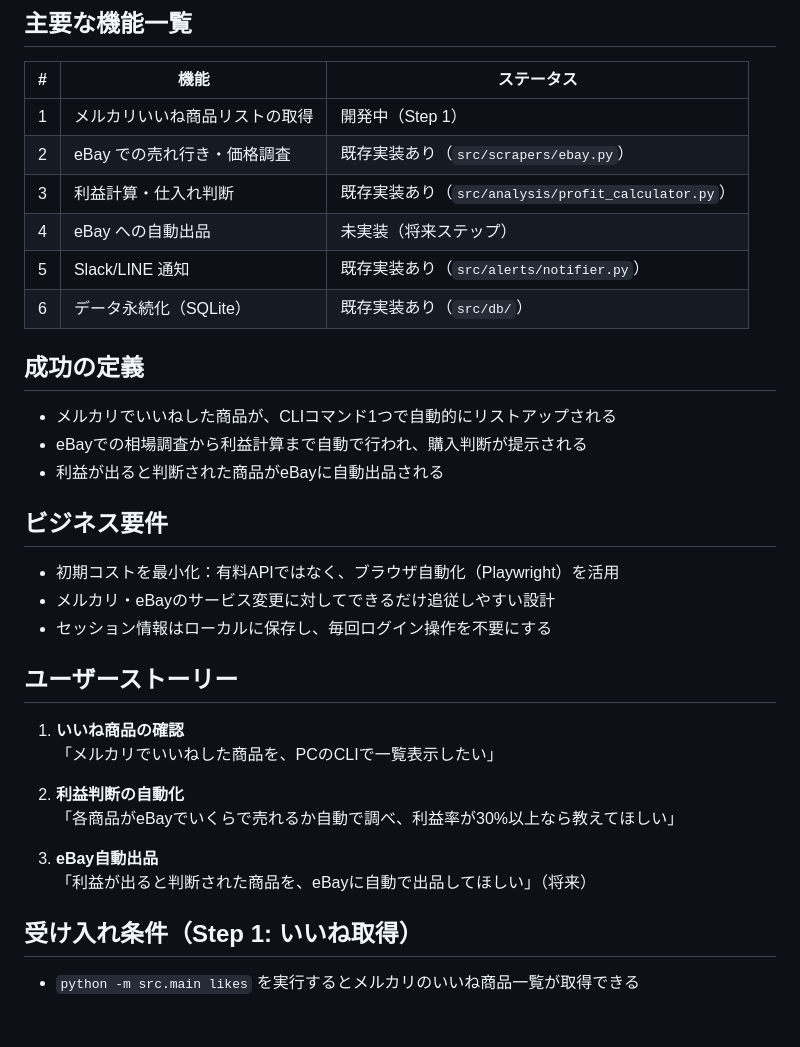
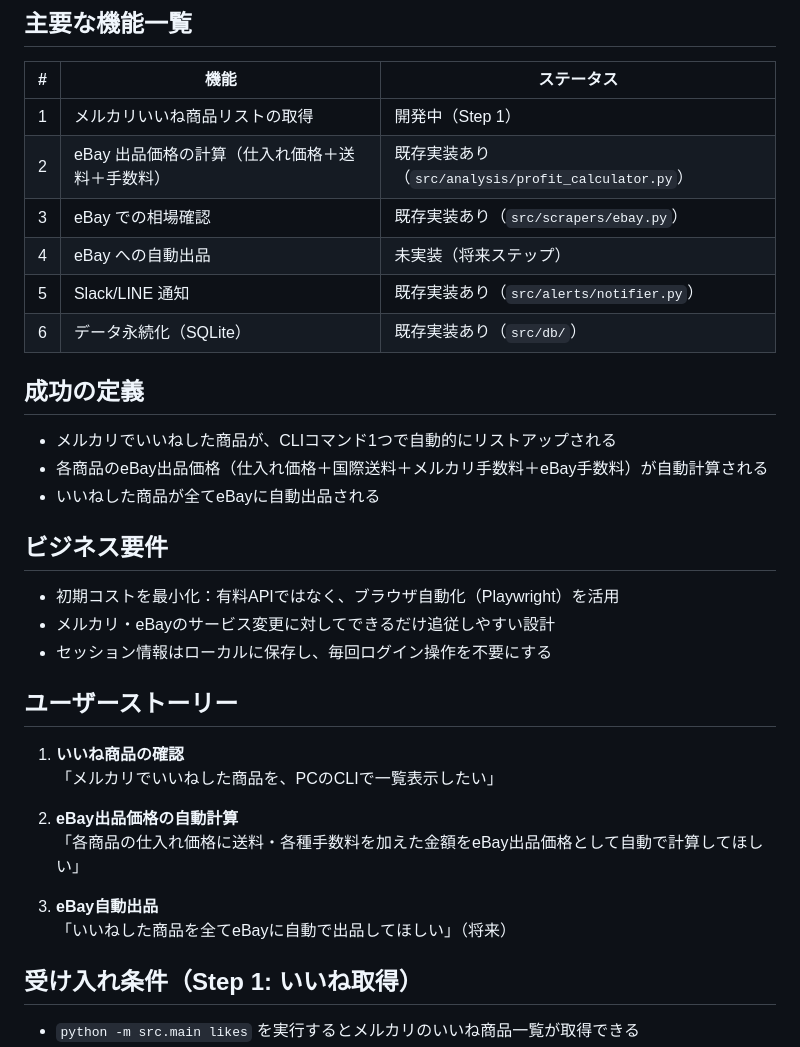
Before and after one commit to froger1985/froger1985, a Markdown page: docs/product-requirements.md, the part around the change. Rendered like a GitHub page; blank space fills up the shorter version.

Commit message:
docs: product-requirements.md のビジネスモデルを修正
「利益が出た商品のみ出品」ではなく「いいね商品は全て出品」に修正。
価格計算は仕入れ価格＋送料＋各種手数料でeBay出品価格を決定する。

https://claude.ai/code/session_01H4FiHXWFu9CwbYM8XWrq83

```diff
--- a/docs/product-requirements.md
+++ b/docs/product-requirements.md
@@ -16,8 +16,8 @@
 | # | 機能 | ステータス |
 |---|---|---|
 | 1 | メルカリいいね商品リストの取得 | 開発中（Step 1） |
-| 2 | eBay での売れ行き・価格調査 | 既存実装あり（`src/scrapers/ebay.py`） |
-| 3 | 利益計算・仕入れ判断 | 既存実装あり（`src/analysis/profit_calculator.py`） |
+| 2 | eBay 出品価格の計算（仕入れ価格＋送料＋手数料） | 既存実装あり（`src/analysis/profit_calculator.py`） |
+| 3 | eBay での相場確認 | 既存実装あり（`src/scrapers/ebay.py`） |
 | 4 | eBay への自動出品 | 未実装（将来ステップ） |
 | 5 | Slack/LINE 通知 | 既存実装あり（`src/alerts/notifier.py`） |
 | 6 | データ永続化（SQLite） | 既存実装あり（`src/db/`） |
@@ -25,8 +25,8 @@
 ## 成功の定義
 
 - メルカリでいいねした商品が、CLIコマンド1つで自動的にリストアップされる
-- eBayでの相場調査から利益計算まで自動で行われ、購入判断が提示される
-- 利益が出ると判断された商品がeBayに自動出品される
+- 各商品のeBay出品価格（仕入れ価格＋国際送料＋メルカリ手数料＋eBay手数料）が自動計算される
+- いいねした商品が全てeBayに自動出品される
 
 ## ビジネス要件
 
@@ -39,11 +39,11 @@
 1. **いいね商品の確認**
    「メルカリでいいねした商品を、PCのCLIで一覧表示したい」
 
-2. **利益判断の自動化**
-   「各商品がeBayでいくらで売れるか自動で調べ、利益率が30%以上なら教えてほしい」
+2. **eBay出品価格の自動計算**
+   「各商品の仕入れ価格に送料・各種手数料を加えた金額をeBay出品価格として自動で計算してほしい」
 
 3. **eBay自動出品**
-   「利益が出ると判断された商品を、eBayに自動で出品してほしい」（将来）
+   「いいねした商品を全てeBayに自動で出品してほしい」（将来）
 
 ## 受け入れ条件（Step 1: いいね取得）
 
```
